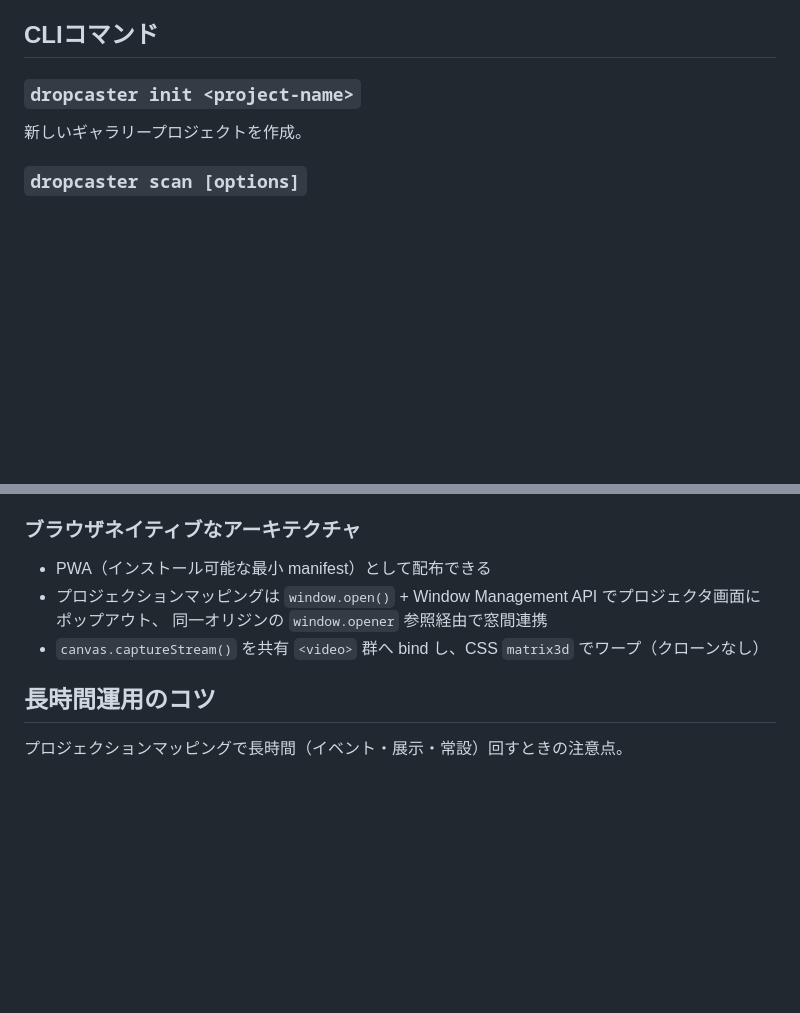
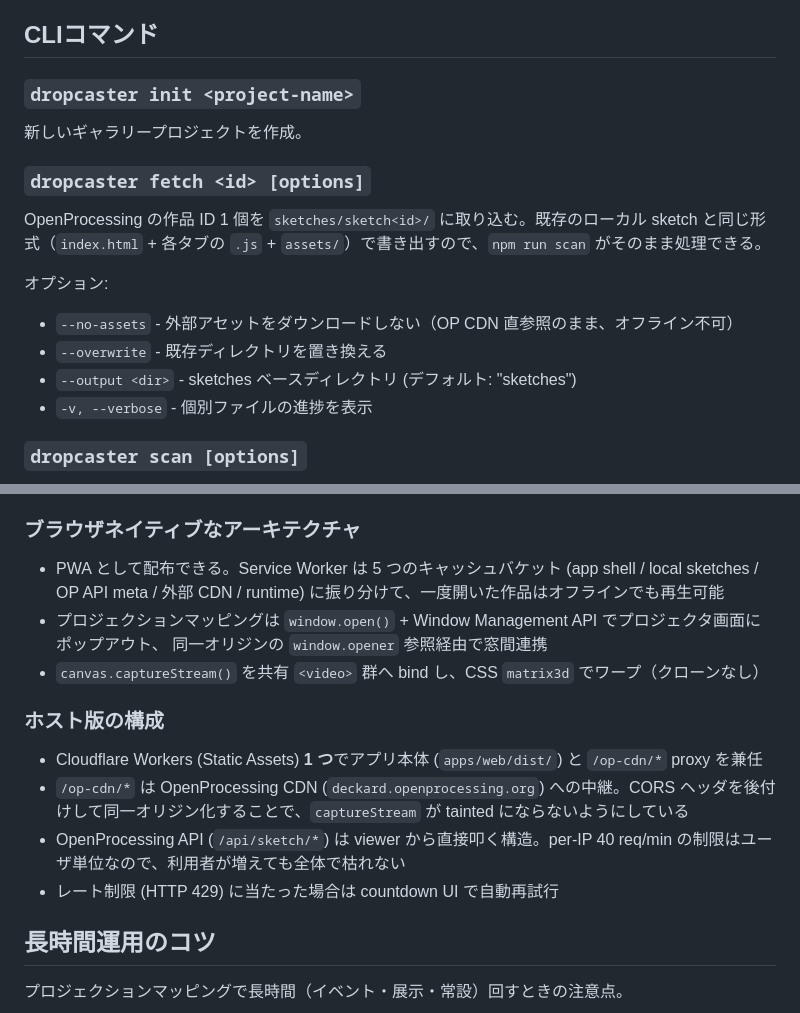
Before and after one commit to shinyaoguri/dropcaster, a Markdown page: README.md, 2 parts joined by grey strips. GitHub-like rendering; blank space fills up the shorter version.

```diff
--- a/README.md
+++ b/README.md
@@ -143,6 +180,15 @@ npm run build
 ### `dropcaster init <project-name>`
 新しいギャラリープロジェクトを作成。
 
+### `dropcaster fetch <id> [options]`
+OpenProcessing の作品 ID 1 個を `sketches/sketch<id>/` に取り込む。既存のローカル sketch と同じ形式（`index.html` + 各タブの `.js` + `assets/`）で書き出すので、`npm run scan` がそのまま処理できる。
+
+オプション:
+- `--no-assets` - 外部アセットをダウンロードしない（OP CDN 直参照のまま、オフライン不可）
+- `--overwrite` - 既存ディレクトリを置き換える
+- `--output <dir>` - sketches ベースディレクトリ (デフォルト: "sketches")
+- `-v, --verbose` - 個別ファイルの進捗を表示
+
 ### `dropcaster scan [options]`
 スケッチをスキャンして `public/sketches/` にコピーし、`public/sketches.json` を生成（デフォルトでプレビュー GIF も生成）。
 
@@ -205,10 +282,16 @@ my-gallery/
 - コンテンツ作者のコードを改変せずにそのまま利用可能
 
 ### ブラウザネイティブなアーキテクチャ
-- PWA（インストール可能な最小 manifest）として配布できる
+- PWA として配布できる。Service Worker は 5 つのキャッシュバケット (app shell / local sketches / OP API meta / 外部 CDN / runtime) に振り分けて、一度開いた作品はオフラインでも再生可能
 - プロジェクションマッピングは `window.open()` + Window Management API でプロジェクタ画面にポップアウト、
   同一オリジンの `window.opener` 参照経由で窓間連携
 - `canvas.captureStream()` を共有 `<video>` 群へ bind し、CSS `matrix3d` でワープ（クローンなし）
+
+### ホスト版の構成
+- Cloudflare Workers (Static Assets) **1 つ**でアプリ本体 (`apps/web/dist/`) と `/op-cdn/*` proxy を兼任
+- `/op-cdn/*` は OpenProcessing CDN (`deckard.openprocessing.org`) への中継。CORS ヘッダを後付けして同一オリジン化することで、`captureStream` が tainted にならないようにしている
+- OpenProcessing API (`/api/sketch/*`) は viewer から直接叩く構造。per-IP 40 req/min の制限はユーザ単位なので、利用者が増えても全体で枯れない
+- レート制限 (HTTP 429) に当たった場合は countdown UI で自動再試行
 
 ## 長時間運用のコツ
 
```
Also changed, not shown: other parts of README.md (+80 -12 lines).
